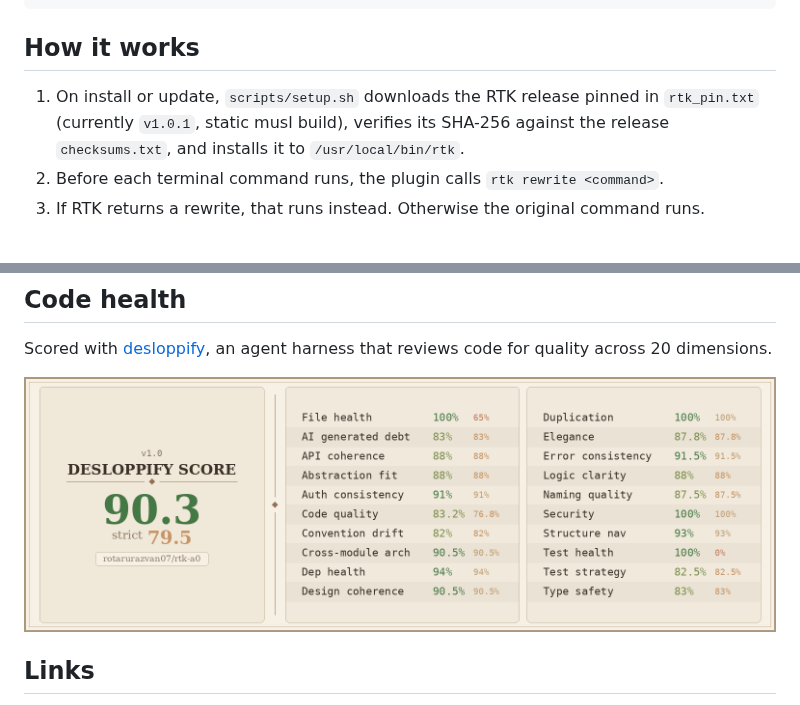
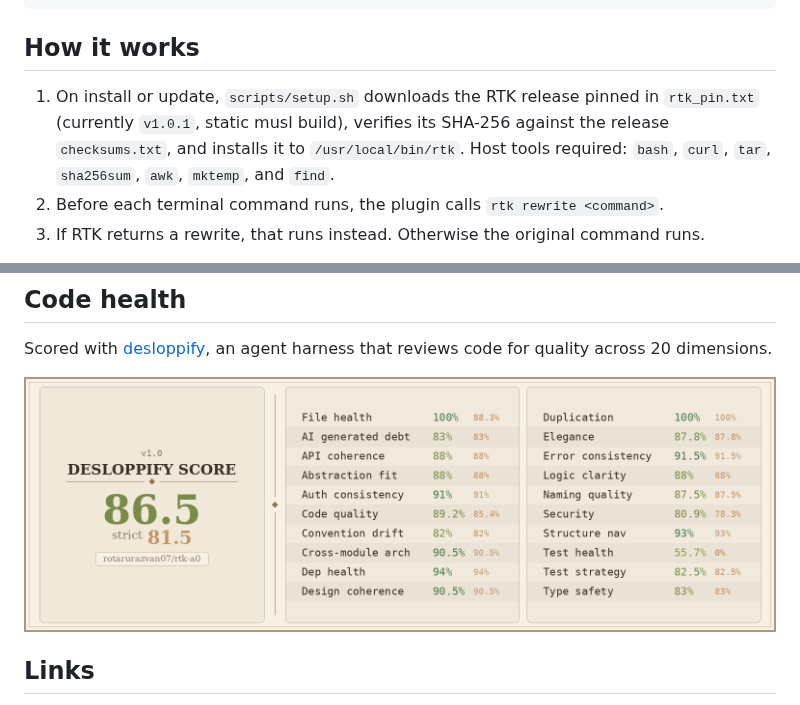
Before and after one commit to rotarurazvan07/rtk-a0, a Markdown page: README.md, 2 parts joined by grey strips. GitHub-like rendering; pictures changed too: docs/images/scorecard.png.

```diff
--- a/README.md
+++ b/README.md
@@ -21,7 +21,7 @@ git clone https://github.com/rotarurazvan07/rtk-a0.git usr/plugins/rtk_compressi
 
 ## How it works
 
-1. On install or update, `scripts/setup.sh` downloads the RTK release pinned in `rtk_pin.txt` (currently `v1.0.1`, static musl build), verifies its SHA-256 against the release `checksums.txt`, and installs it to `/usr/local/bin/rtk`.
+1. On install or update, `scripts/setup.sh` downloads the RTK release pinned in `rtk_pin.txt` (currently `v1.0.1`, static musl build), verifies its SHA-256 against the release `checksums.txt`, and installs it to `/usr/local/bin/rtk`. Host tools required: `bash`, `curl`, `tar`, `sha256sum`, `awk`, `mktemp`, and `find`.
 2. Before each terminal command runs, the plugin calls `rtk rewrite <command>`.
 3. If RTK returns a rewrite, that runs instead. Otherwise the original command runs.
 
```
Also changed, not shown: 4 other files.
